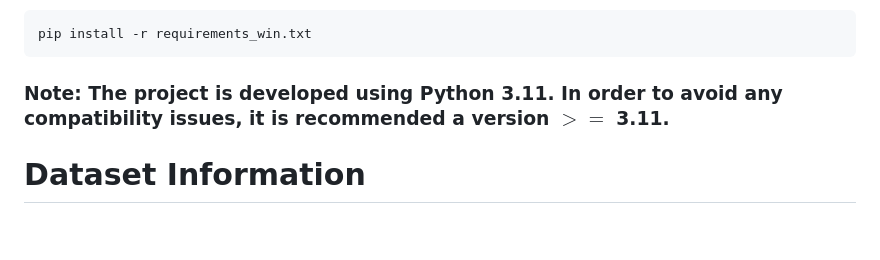
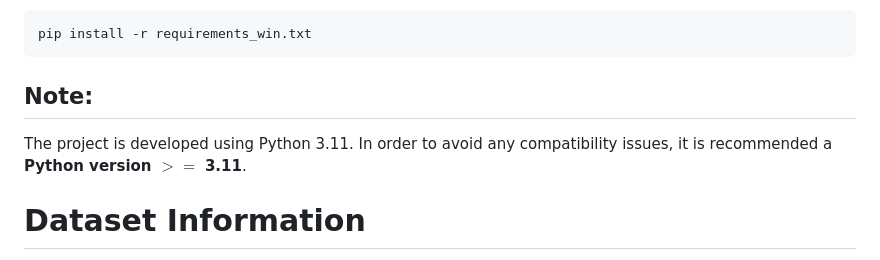
Before and after one commit to Lefyd24/HConVRP, a Markdown page: README.md, the part around the change. GitHub-like rendering; blank space fills up the shorter version.

````diff
--- a/README.md
+++ b/README.md
@@ -26,7 +26,8 @@ pip install -r requirements_linux.txt
 pip install -r requirements_win.txt
 ```
 
-### **Note**: The project is developed using Python 3.11. In order to avoid any compatibility issues, it is recommended a version $>=$ 3.11.
+## **Note**:
+The project is developed using Python 3.11. In order to avoid any compatibility issues, it is recommended a **Python version $>=$ 3.11**.
 
 # Dataset Information
 You may find detailed dataset information inside the directory [HConVRPDatasets_YML](HConVRPDatasets_YML/).
````
